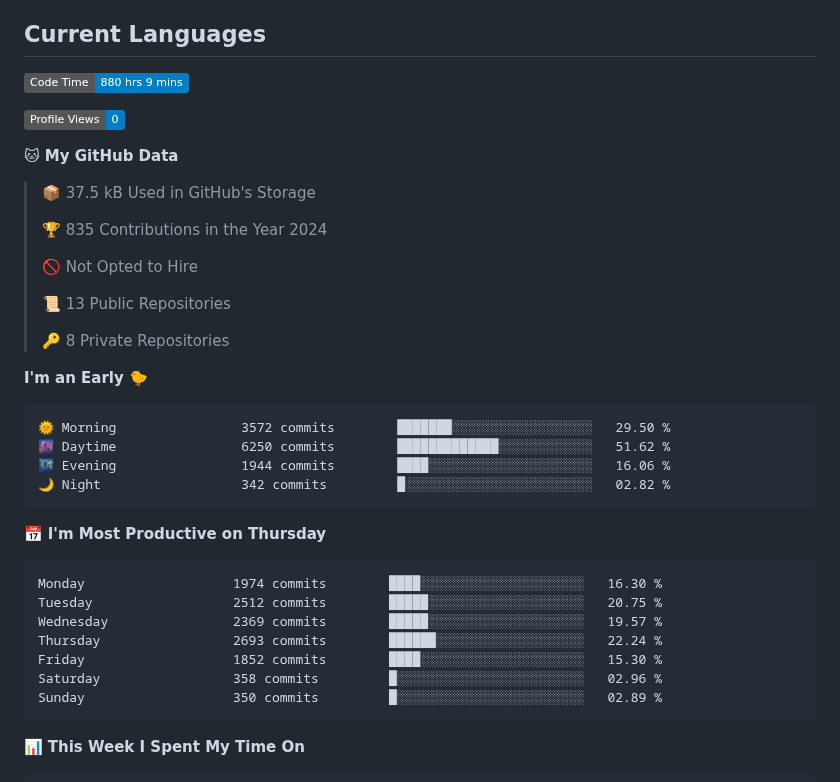
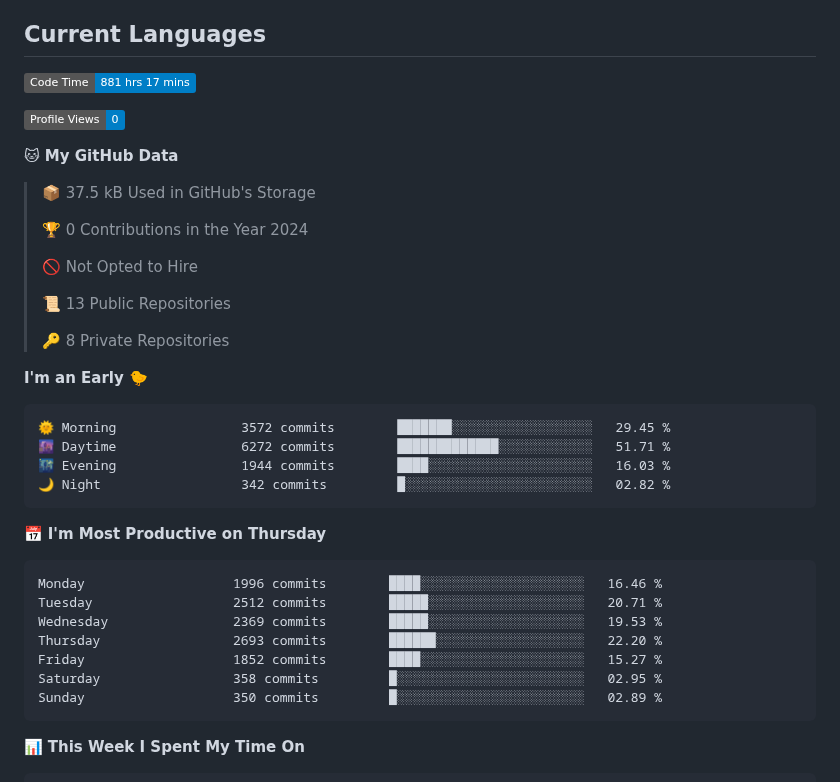
Before and after one commit to tg-alexis/tg-alexis, a Markdown page: README.md, the part around one of its changes. Rendered like a GitHub page; badges without logos.

Commit message:
Updated with Dev Metrics

````diff
--- a/README.md
+++ b/README.md
@@ -13,7 +13,7 @@
 ## Current Languages
 
 <!--START_SECTION:waka-->
-![Code Time](http://img.shields.io/badge/Code%20Time-880%20hrs%209%20mins-blue)
+![Code Time](http://img.shields.io/badge/Code%20Time-881%20hrs%2017%20mins-blue)
 
 ![Profile Views](http://img.shields.io/badge/Profile%20Views-0-blue)
 
@@ -21,7 +21,7 @@
 
 > 📦 37.5 kB Used in GitHub's Storage
  >
-> 🏆 835 Contributions in the Year 2024
+> 🏆 0 Contributions in the Year 2024
  >
 > 🚫 Not Opted to Hire
  >
@@ -32,20 +32,20 @@
 **I'm an Early 🐤**
 
 ```text
-🌞 Morning                3572 commits        ███████░░░░░░░░░░░░░░░░░░   29.50 %
-🌆 Daytime                6250 commits        █████████████░░░░░░░░░░░░   51.62 %
-🌃 Evening                1944 commits        ████░░░░░░░░░░░░░░░░░░░░░   16.06 %
+🌞 Morning                3572 commits        ███████░░░░░░░░░░░░░░░░░░   29.45 %
+🌆 Daytime                6272 commits        █████████████░░░░░░░░░░░░   51.71 %
+🌃 Evening                1944 commits        ████░░░░░░░░░░░░░░░░░░░░░   16.03 %
 🌙 Night                  342 commits         █░░░░░░░░░░░░░░░░░░░░░░░░   02.82 %
 ```
 📅 **I'm Most Productive on Thursday**
 
 ```text
-Monday                   1974 commits        ████░░░░░░░░░░░░░░░░░░░░░   16.30 %
-Tuesday                  2512 commits        █████░░░░░░░░░░░░░░░░░░░░   20.75 %
-Wednesday                2369 commits        █████░░░░░░░░░░░░░░░░░░░░   19.57 %
-Thursday                 2693 commits        ██████░░░░░░░░░░░░░░░░░░░   22.24 %
-Friday                   1852 commits        ████░░░░░░░░░░░░░░░░░░░░░   15.30 %
-Saturday                 358 commits         █░░░░░░░░░░░░░░░░░░░░░░░░   02.96 %
+Monday                   1996 commits        ████░░░░░░░░░░░░░░░░░░░░░   16.46 %
+Tuesday                  2512 commits        █████░░░░░░░░░░░░░░░░░░░░   20.71 %
+Wednesday                2369 commits        █████░░░░░░░░░░░░░░░░░░░░   19.53 %
+Thursday                 2693 commits        ██████░░░░░░░░░░░░░░░░░░░   22.20 %
+Friday                   1852 commits        ████░░░░░░░░░░░░░░░░░░░░░   15.27 %
+Saturday                 358 commits         █░░░░░░░░░░░░░░░░░░░░░░░░   02.95 %
 Sunday                   350 commits         █░░░░░░░░░░░░░░░░░░░░░░░░   02.89 %
 ```
 
````
Also changed, not shown: other parts of README.md (+1 -1 lines), assets/bar_graph.png.
